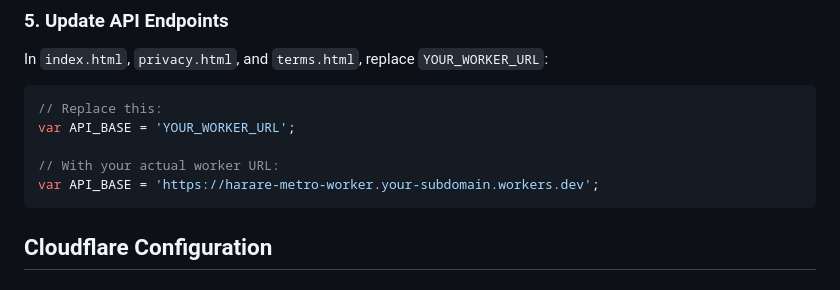
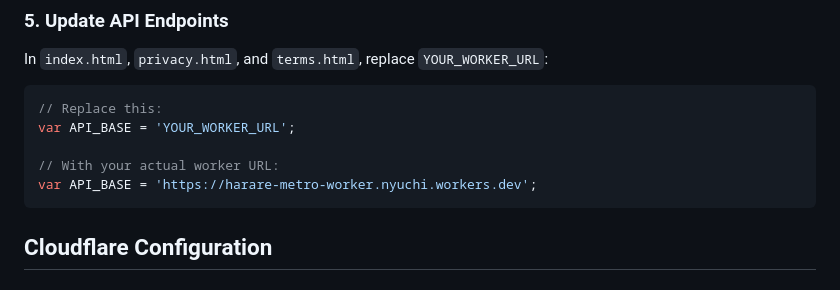
Before and after one commit to nyuchitech/mukoko, a Markdown page: instructions.md, the part around the change. Rendered like a GitHub page.

Commit message:
updated cloudflare instructions 	modified:   instructions.md

````diff
--- a/instructions.md
+++ b/instructions.md
@@ -82,7 +82,7 @@ In `index.html`, `privacy.html`, and `terms.html`, replace `YOUR_WORKER_URL`:
 var API_BASE = 'YOUR_WORKER_URL';
 
 // With your actual worker URL:
-var API_BASE = 'https://harare-metro-worker.your-subdomain.workers.dev';
+var API_BASE = 'https://harare-metro-worker.nyuchi.workers.dev';
 ```
 
 ## Cloudflare Configuration
````
